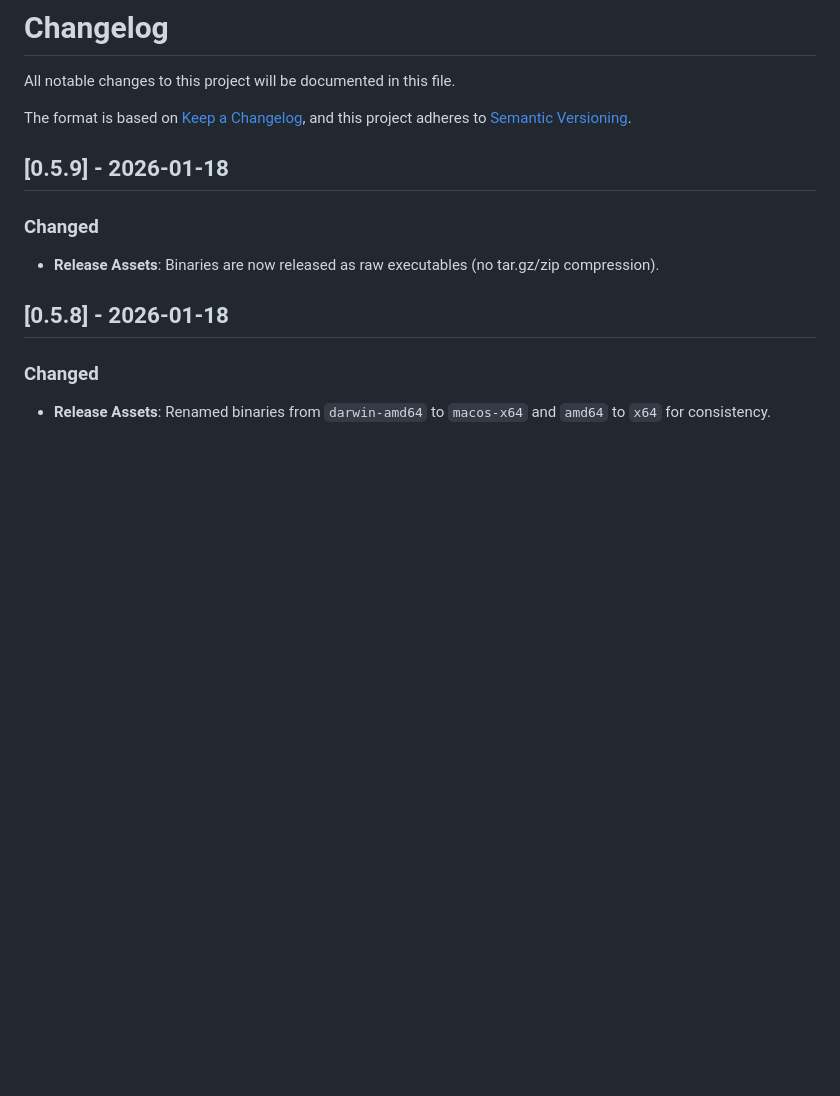
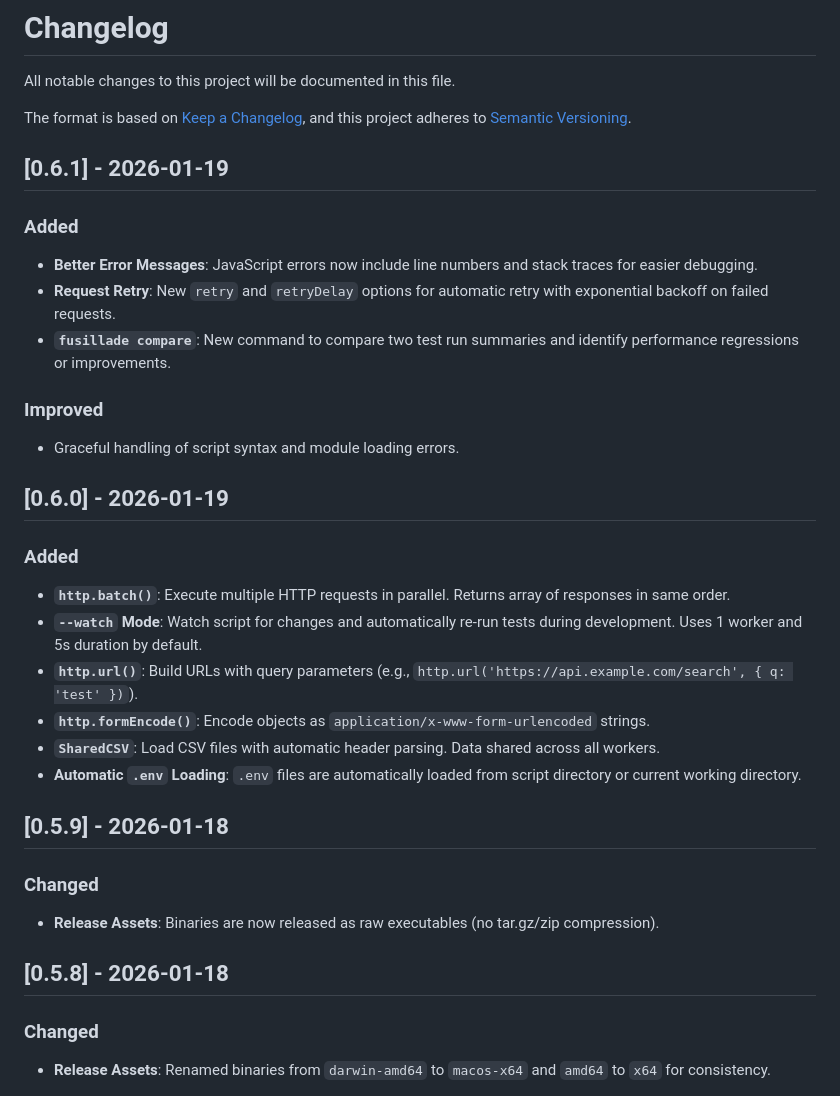
Before and after one commit to Fusillade-io/Fusillade, a Markdown page: CHANGELOG.md, the part around the change. Drawn GitHub-style; blank space fills up the shorter version.

Commit message:
docs: update changelog with v0.6.0 and v0.6.1 entries

```diff
--- a/CHANGELOG.md
+++ b/CHANGELOG.md
@@ -4,6 +4,26 @@ All notable changes to this project will be documented in this file.
 
 The format is based on [Keep a Changelog](https://keepachangelog.com/en/1.0.0/),
 and this project adheres to [Semantic Versioning](https://semver.org/spec/v2.0.0.html).
+
+## [0.6.1] - 2026-01-19
+
+### Added
+- **Better Error Messages**: JavaScript errors now include line numbers and stack traces for easier debugging.
+- **Request Retry**: New `retry` and `retryDelay` options for automatic retry with exponential backoff on failed requests.
+- **`fusillade compare`**: New command to compare two test run summaries and identify performance regressions or improvements.
+
+### Improved
+- Graceful handling of script syntax and module loading errors.
+
+## [0.6.0] - 2026-01-19
+
+### Added
+- **`http.batch()`**: Execute multiple HTTP requests in parallel. Returns array of responses in same order.
+- **`--watch` Mode**: Watch script for changes and automatically re-run tests during development. Uses 1 worker and 5s duration by default.
+- **`http.url()`**: Build URLs with query parameters (e.g., `http.url('https://api.example.com/search', { q: 'test' })`).
+- **`http.formEncode()`**: Encode objects as `application/x-www-form-urlencoded` strings.
+- **`SharedCSV`**: Load CSV files with automatic header parsing. Data shared across all workers.
+- **Automatic `.env` Loading**: `.env` files are automatically loaded from script directory or current working directory.
 
 ## [0.5.9] - 2026-01-18
 
```
